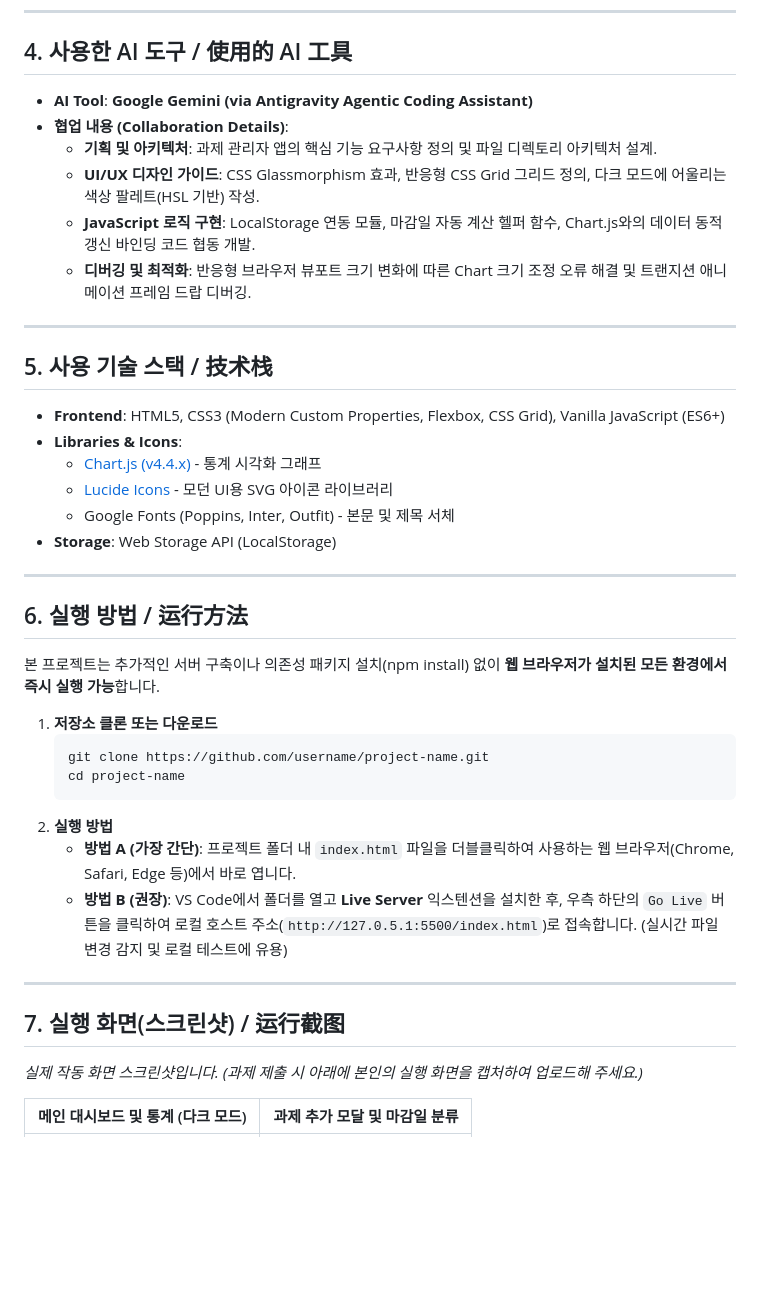
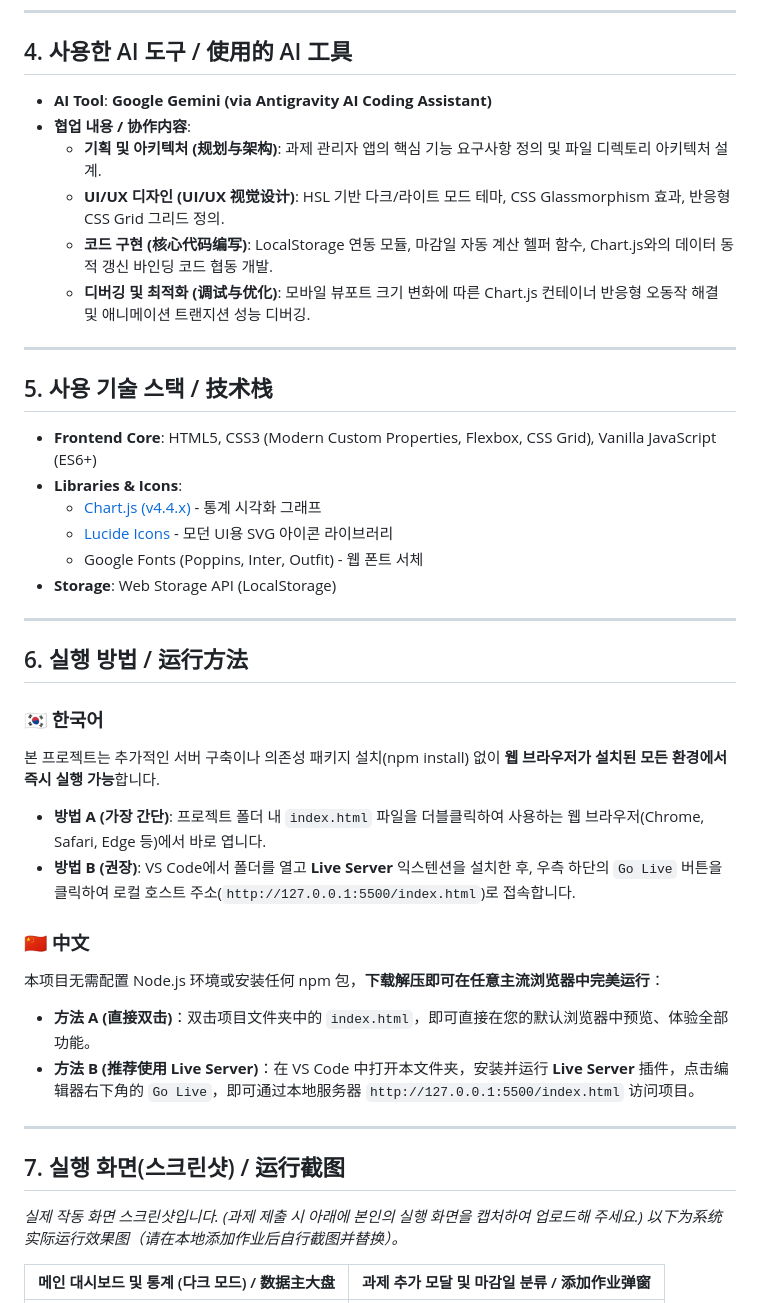
Before and after one commit to liuxiaowen332-source/LXWLMS, a Markdown page: README.md, the part around one of its changes. Drawn GitHub-style; blank space fills up the shorter version.

````diff
--- a/README.md
+++ b/README.md
@@ -48,43 +49,45 @@
 ---
 
 ## 4. 사용한 AI 도구 / 使用的 AI 工具
-- **AI Tool**: **Google Gemini (via Antigravity Agentic Coding Assistant)**
-- **협업 내용 (Collaboration Details)**:
-  - **기획 및 아키텍처**: 과제 관리자 앱의 핵심 기능 요구사항 정의 및 파일 디렉토리 아키텍처 설계.
-  - **UI/UX 디자인 가이드**: CSS Glassmorphism 효과, 반응형 CSS Grid 그리드 정의, 다크 모드에 어울리는 색상 팔레트(HSL 기반) 작성.
-  - **JavaScript 로직 구현**: LocalStorage 연동 모듈, 마감일 자동 계산 헬퍼 함수, Chart.js와의 데이터 동적 갱신 바인딩 코드 협동 개발.
-  - **디버깅 및 최적화**: 반응형 브라우저 뷰포트 크기 변화에 따른 Chart 크기 조정 오류 해결 및 트랜지션 애니메이션 프레임 드랍 디버깅.
+- **AI Tool**: **Google Gemini (via Antigravity AI Coding Assistant)**
+- **협업 내용 / 协作内容**:
+  - **기획 및 아키텍처 (规划与架构)**: 과제 관리자 앱의 핵심 기능 요구사항 정의 및 파일 디렉토리 아키텍처 설계.
+  - **UI/UX 디자인 (UI/UX 视觉设计)**: HSL 기반 다크/라이트 모드 테마, CSS Glassmorphism 효과, 반응형 CSS Grid 그리드 정의.
+  - **코드 구현 (核心代码编写)**: LocalStorage 연동 모듈, 마감일 자동 계산 헬퍼 함수, Chart.js와의 데이터 동적 갱신 바인딩 코드 협동 개발.
+  - **디버깅 및 최적화 (调试与优化)**: 모바일 뷰포트 크기 변화에 따른 Chart.js 컨테이너 반응형 오동작 해결 및 애니메이션 트랜지션 성능 디버깅.
 
 ---
 
 ## 5. 사용 기술 스택 / 技术栈
-- **Frontend**: HTML5, CSS3 (Modern Custom Properties, Flexbox, CSS Grid), Vanilla JavaScript (ES6+)
+- **Frontend Core**: HTML5, CSS3 (Modern Custom Properties, Flexbox, CSS Grid), Vanilla JavaScript (ES6+)
 - **Libraries & Icons**:
   - [Chart.js (v4.4.x)](https://www.chartjs.org/) - 통계 시각화 그래프
   - [Lucide Icons](https://lucide.dev/) - 모던 UI용 SVG 아이콘 라이브러리
-  - Google Fonts (Poppins, Inter, Outfit) - 본문 및 제목 서체
+  - Google Fonts (Poppins, Inter, Outfit) - 웹 폰트 서체
 - **Storage**: Web Storage API (LocalStorage)
 
 ---
 
 ## 6. 실행 방법 / 运行方法
 
+### 🇰🇷 한국어
 본 프로젝트는 추가적인 서버 구축이나 의존성 패키지 설치(npm install) 없이 **웹 브라우저가 설치된 모든 환경에서 즉시 실행 가능**합니다.
 
-1. **저장소 클론 또는 다운로드**
-   ```bash
-   git clone https://github.com/username/project-name.git
-   cd project-name
-   ```
-2. **실행 방법**
-   - **방법 A (가장 간단)**: 프로젝트 폴더 내 `index.html` 파일을 더블클릭하여 사용하는 웹 브라우저(Chrome, Safari, Edge 등)에서 바로 엽니다.
-   - **방법 B (권장)**: VS Code에서 폴더를 열고 **Live Server** 익스텐션을 설치한 후, 우측 하단의 `Go Live` 버튼을 클릭하여 로컬 호스트 주소(`http://127.0.5.1:5500/index.html`)로 접속합니다. (실시간 파일 변경 감지 및 로컬 테스트에 유용)
+* **방법 A (가장 간단)**: 프로젝트 폴더 내 `index.html` 파일을 더블클릭하여 사용하는 웹 브라우저(Chrome, Safari, Edge 등)에서 바로 엽니다.
+* **방법 B (권장)**: VS Code에서 폴더를 열고 **Live Server** 익스텐션을 설치한 후, 우측 하단의 `Go Live` 버튼을 클릭하여 로컬 호스트 주소(`http://127.0.0.1:5500/index.html`)로 접속합니다.
+
+### 🇨🇳 中文
+本项目无需配置 Node.js 环境或安装任何 npm 包，**下载解压即可在任意主流浏览器中完美运行**：
+
+* **方法 A (直接双击)**：双击项目文件夹中的 `index.html`，即可直接在您的默认浏览器中预览、体验全部功能。
+* **方法 B (推荐使用 Live Server)**：在 VS Code 中打开本文件夹，安装并运行 **Live Server** 插件，点击编辑器右下角的 `Go Live`，即可通过本地服务器 `http://127.0.0.1:5500/index.html` 访问项目。
 
 ---
 
 ## 7. 실행 화면(스크린샷) / 运行截图
 
 *실제 작동 화면 스크린샷입니다. (과제 제출 시 아래에 본인의 실행 화면을 캡처하여 업로드해 주세요.)*
+*以下为系统实际运行效果图（请在本地添加作业后自行截图并替换）。*
 
-| 메인 대시보드 및 통계 (다크 모드) | 과제 추가 모달 및 마감일 분류 |
+| 메인 대시보드 및 통계 (다크 모드) / 数据主大盘 | 과제 추가 모달 및 마감일 분류 / 添加作业弹窗 |
 | :---: | :---: |
````
Also changed, not shown: other parts of README.md (+27 -25 lines).
